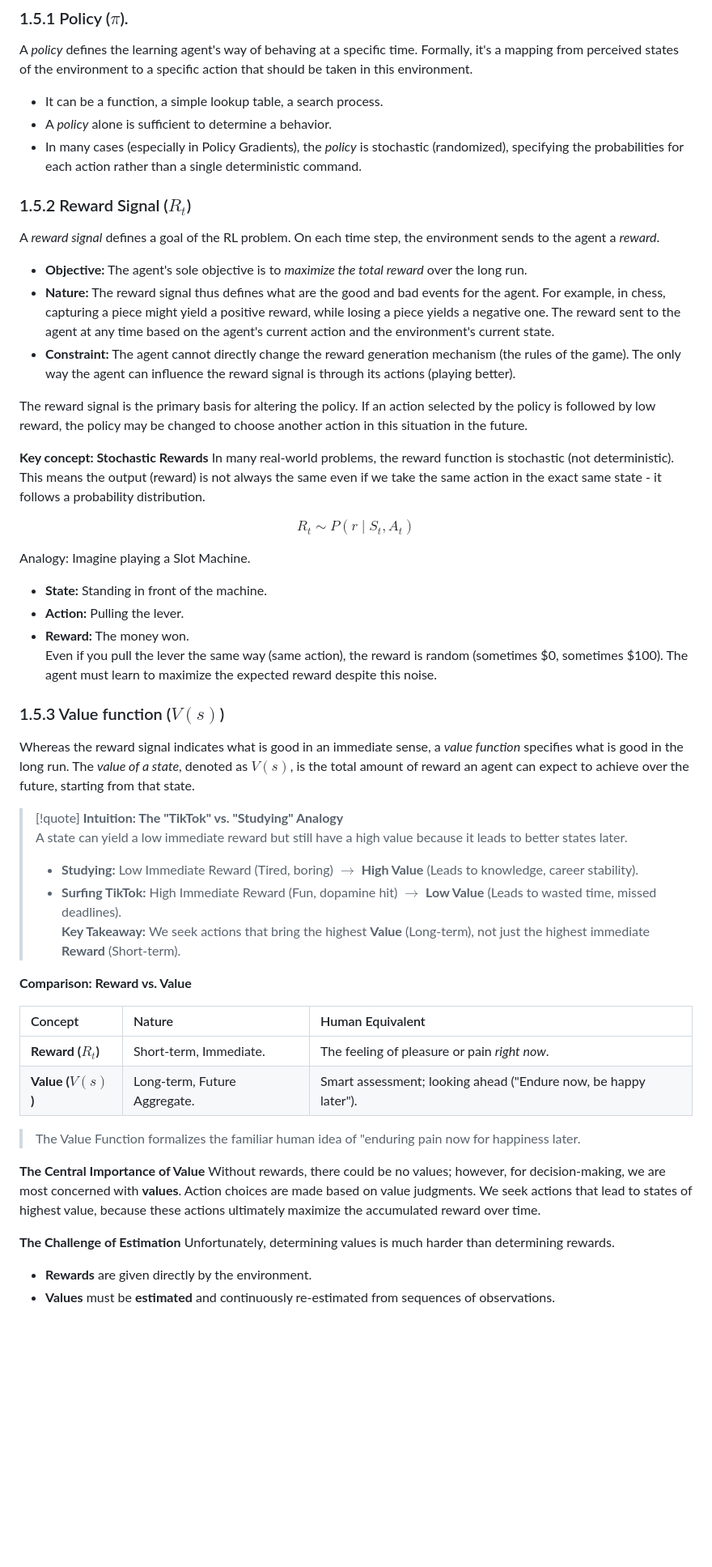
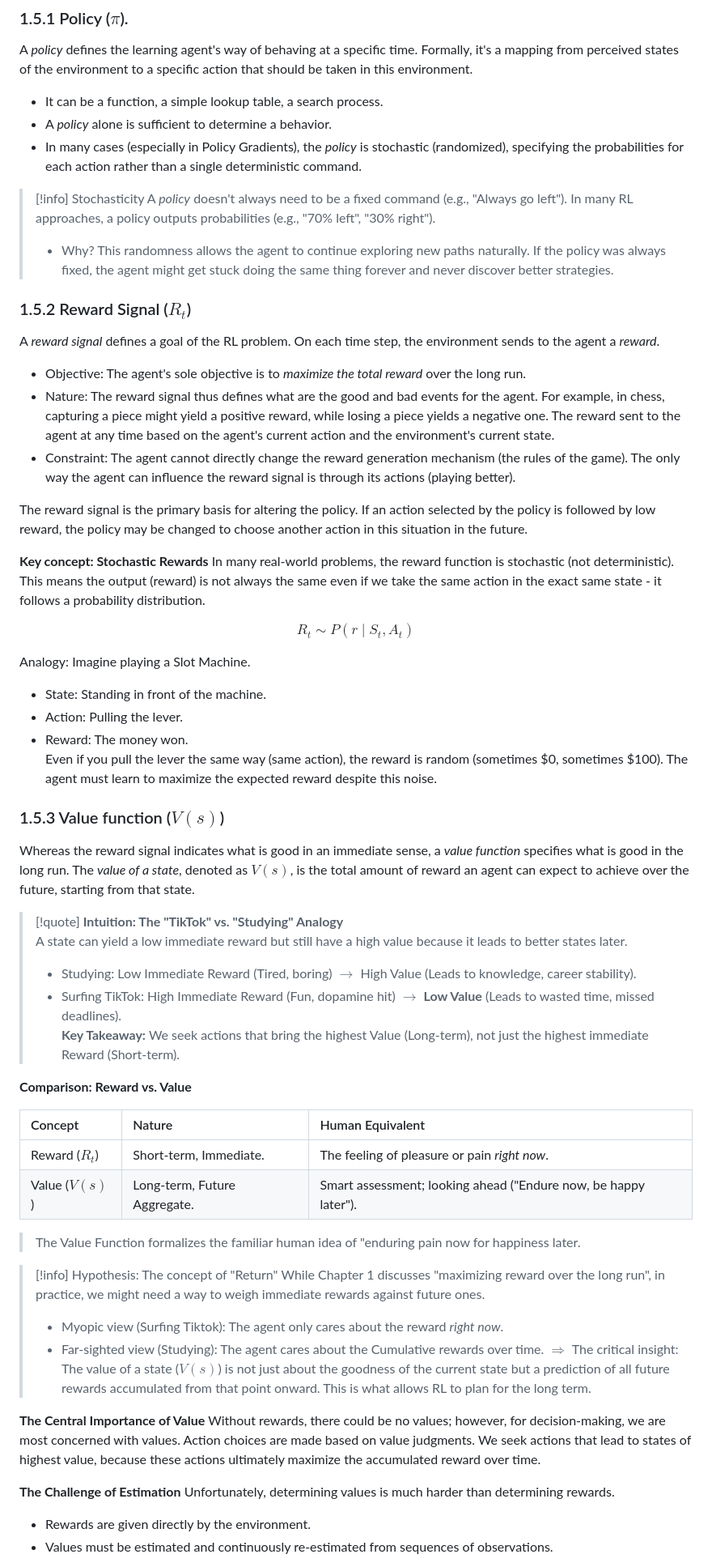
Before and after one commit to pexa8335/PolicyGradientsforRL, a Markdown page: content/Paper reading/Chapter 1 - The RL Problem..md, the part around the change printed below. Shown: that part at 81% size. Rendered like a GitHub page; blank space fills up the shorter version.

```diff
--- a/content/Paper reading/Chapter 1 - The RL Problem..md
+++ b/content/Paper reading/Chapter 1 - The RL Problem..md
@@ -96,13 +96,18 @@ A _policy_ defines the learning agent's way of behaving at a specific time. Form
 - A _policy_ alone is sufficient to determine a behavior.
 - In many cases (especially in Policy Gradients), the *policy* is stochastic (randomized), specifying the probabilities for each action rather than a single deterministic command.
 
+>[!info] Stochasticity
+>A *policy* doesn't always need to be a fixed command (e.g., "Always go left"). In many RL approaches, a policy outputs probabilities (e.g., "70% left", "30% right").
+>- Why? This randomness allows the agent to continue exploring new paths naturally. If the policy was always fixed, the agent might get stuck doing the same thing forever and never discover better strategies.
+
+
 ### 1.5.2 Reward Signal ($R_{t}$)
 
 A _reward signal_ defines a goal of the RL problem. On each time step, the environment sends to the agent a _reward_.
 
-- **Objective:** The agent's sole objective is to _maximize the total reward_ over the long run.
-- **Nature:** The reward signal thus defines what are the good and bad events for the agent. For example, in chess, capturing a piece might yield a positive reward, while losing a piece yields a negative one. The reward sent to the agent at any time based on the agent's current action and the environment's current state.
-- **Constraint:** The agent cannot directly change the reward generation mechanism (the rules of the game). The only way the agent can influence the reward signal is through its actions (playing better).
+- Objective: The agent's sole objective is to _maximize the total reward_ over the long run.
+- Nature: The reward signal thus defines what are the good and bad events for the agent. For example, in chess, capturing a piece might yield a positive reward, while losing a piece yields a negative one. The reward sent to the agent at any time based on the agent's current action and the environment's current state.
+- Constraint: The agent cannot directly change the reward generation mechanism (the rules of the game). The only way the agent can influence the reward signal is through its actions (playing better).
 
 The reward signal is the primary basis for altering the policy. If an action selected by the policy is followed by low reward, the policy may be changed to choose another action in this situation in the future.
 
@@ -115,9 +120,9 @@ $$
 
 Analogy: Imagine playing a Slot Machine.
 
-- **State:** Standing in front of the machine.
-- **Action:** Pulling the lever.
-- **Reward:** The money won.
+- State: Standing in front of the machine.
+- Action: Pulling the lever.
+- Reward: The money won.
     Even if you pull the lever the same way (same action), the reward is random (sometimes $0, sometimes $100). The agent must learn to maximize the expected reward despite this noise.
 
 ### 1.5.3 Value function ($V(s)$)
@@ -127,23 +132,29 @@ The _value of a state_, denoted as $V(s)$, is the total amount of reward an agen
 
 >[!quote] **Intuition: The "TikTok" vs. "Studying" Analogy**
 > A state can yield a low immediate reward but still have a high value because it leads to better states later.
-> - **Studying:** Low Immediate Reward (Tired, boring) $\to$ **High Value** (Leads to knowledge, career stability).
-> - **Surfing TikTok:** High Immediate Reward (Fun, dopamine hit) $\to$ **Low Value** (Leads to wasted time, missed deadlines).
->**Key Takeaway:** We seek actions that bring the highest **Value** (Long-term), not just the highest immediate **Reward** (Short-term).
+> - Studying: Low Immediate Reward (Tired, boring) $\to$ High Value (Leads to knowledge, career stability).
+> - Surfing TikTok: High Immediate Reward (Fun, dopamine hit) $\to$ **Low Value** (Leads to wasted time, missed deadlines).
+>**Key Takeaway:** We seek actions that bring the highest Value (Long-term), not just the highest immediate Reward (Short-term).
 
 **Comparison: Reward vs. Value**
 
-| Concept            | Nature                       | Human Equivalent                                                |
-| :----------------- | :--------------------------- | :-------------------------------------------------------------- |
-| **Reward ($R_t$)** | Short-term, Immediate.       | The feeling of pleasure or pain *right now*.                    |
-| **Value ($V(s)$)** | Long-term, Future Aggregate. | Smart assessment; looking ahead ("Endure now, be happy later"). |
+| Concept        | Nature                       | Human Equivalent                                                |
+| :------------- | :--------------------------- | :-------------------------------------------------------------- |
+| Reward ($R_t$) | Short-term, Immediate.       | The feeling of pleasure or pain *right now*.                    |
+| Value ($V(s)$) | Long-term, Future Aggregate. | Smart assessment; looking ahead ("Endure now, be happy later"). |
 >The Value Function formalizes the familiar human idea of "enduring pain now for happiness later.
 
+>[!info] Hypothesis: The concept of "Return"
+>While Chapter 1 discusses "maximizing reward over the long run", in practice, we might need a way to weigh immediate rewards against future ones.
+>- Myopic view (Surfing Tiktok): The agent only cares about the reward *right now*.
+>- Far-sighted view (Studying): The agent cares about the Cumulative rewards over time.
+>$\Rightarrow$ The critical insight: The value of a state ($V(s)$) is not just about the goodness of the current state but a prediction of all future rewards accumulated from that point onward. This is what allows RL to plan for the long term.
+
 **The Central Importance of Value**
-Without rewards, there could be no values; however, for decision-making, we are most concerned with **values**. Action choices are made based on value judgments. We seek actions that lead to states of highest value, because these actions ultimately maximize the accumulated reward over time.
+Without rewards, there could be no values; however, for decision-making, we are most concerned with values. Action choices are made based on value judgments. We seek actions that lead to states of highest value, because these actions ultimately maximize the accumulated reward over time.
 
 **The Challenge of Estimation**
 Unfortunately, determining values is much harder than determining rewards.
-*   **Rewards** are given directly by the environment.
-*   **Values** must be **estimated** and continuously re-estimated from sequences of observations.
+*   Rewards are given directly by the environment.
+*   Values must be estimated and continuously re-estimated from sequences of observations.
 
```
Also changed, not shown: other parts of content/Paper reading/Chapter 1 - The RL Problem..md (+25 -25 lines).
